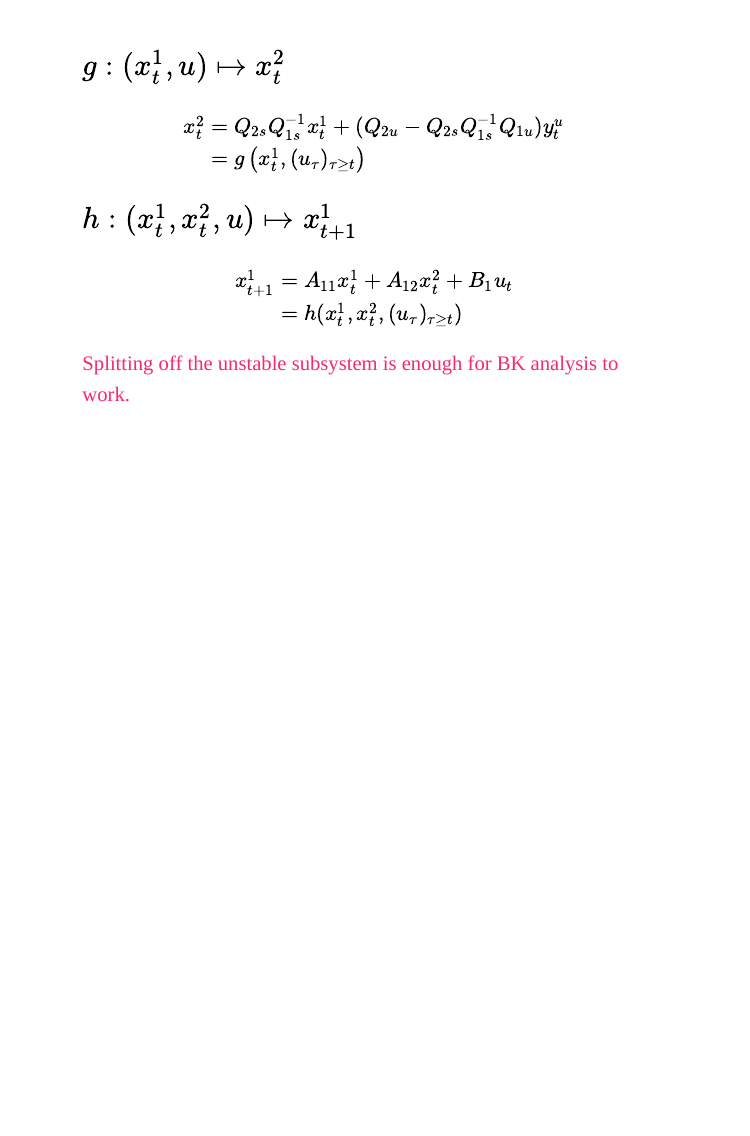
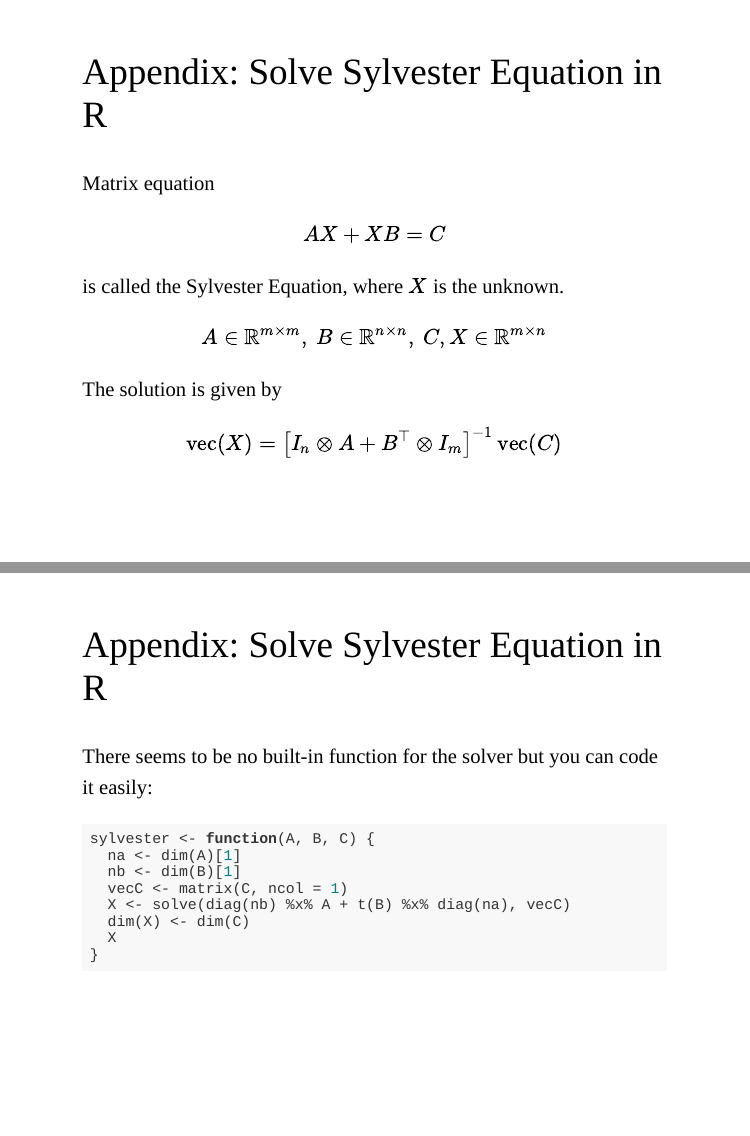
Before and after one commit to rokko-ed17q1/slides, an R Markdown document (day09/day09.Rmd): page 27 of 27 before the commit and pages 28 and 29 of 31 after it, the two joined at a grey line. The pictures show the slides in the output file day09/day09.html that the author committed with the source; the slides are laid out offline by our stand-in for remark.js, each with all of its steps uncovered, in fonts that may differ from those the slides ask for, and without slide numbers, shadows or browser add-ons.

Commit message:
Add slides for day09.

````diff
--- a/day09/day09.Rmd
+++ b/day09/day09.Rmd
@@ -537,3 +537,40 @@ h(x_t^1, x_t^2, (u_\tau)_{\tau \ge t})
 \end{aligned}$$
 
 **Splitting off the unstable subsystem is enough for BK analysis to work.**
+
+
+---
+
+## Appendix: Solve Sylvester Equation in R
+
+Matrix equation
+
+$$AX + XB = C$$
+
+is called the Sylvester Equation, where $X$ is the unknown.
+
+$$A \in \mathbb R^{m \times m}, \ B \in \mathbb R^{n \times n},
+\ C, X \in \mathbb R^{m \times n}$$
+
+The solution is given by
+
+$$\operatorname{vec}(X) =
+\left[
+  I_n \otimes A + B^\top \otimes I_m
+\right]^{-1} \operatorname{vec}(C)$$
+
+---
+
+## Appendix: Solve Sylvester Equation in R
+
+There seems to be no built-in function for
+the solver but you can code it easily:
+
+```{r, eval = FALSE}
+sylvester <- function(A, B, C) {
+  na <- dim(A)[1]
+  nb <- dim(B)[1]
+  vecC <- matrix(C, ncol = 1)
+  X <- solve(diag(nb) %x% A + t(B) %x% diag(na), vecC)
+  dim(X) <- dim(C)
+  X
````
Also changed, not shown: day09/day09.html, day09/day09.Rmd (30 more changed lines).
